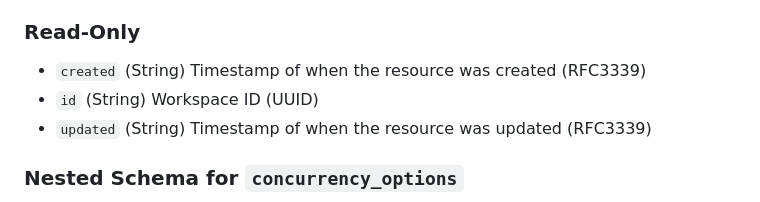
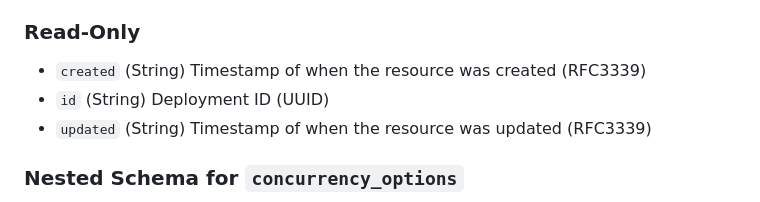
Before and after one commit to PrefectHQ/terraform-provider-prefect, a Markdown page: docs/resources/deployment.md, the part around the change. Drawn GitHub-style.

Commit message:
Docs: fix deployment ID description

```diff
--- a/docs/resources/deployment.md
+++ b/docs/resources/deployment.md
@@ -133,7 +133,7 @@ resource "prefect_deployment" "deployment" {
 ### Read-Only
 
 - `created` (String) Timestamp of when the resource was created (RFC3339)
-- `id` (String) Workspace ID (UUID)
+- `id` (String) Deployment ID (UUID)
 - `updated` (String) Timestamp of when the resource was updated (RFC3339)
 
 <a id="nestedatt--concurrency_options"></a>
```
